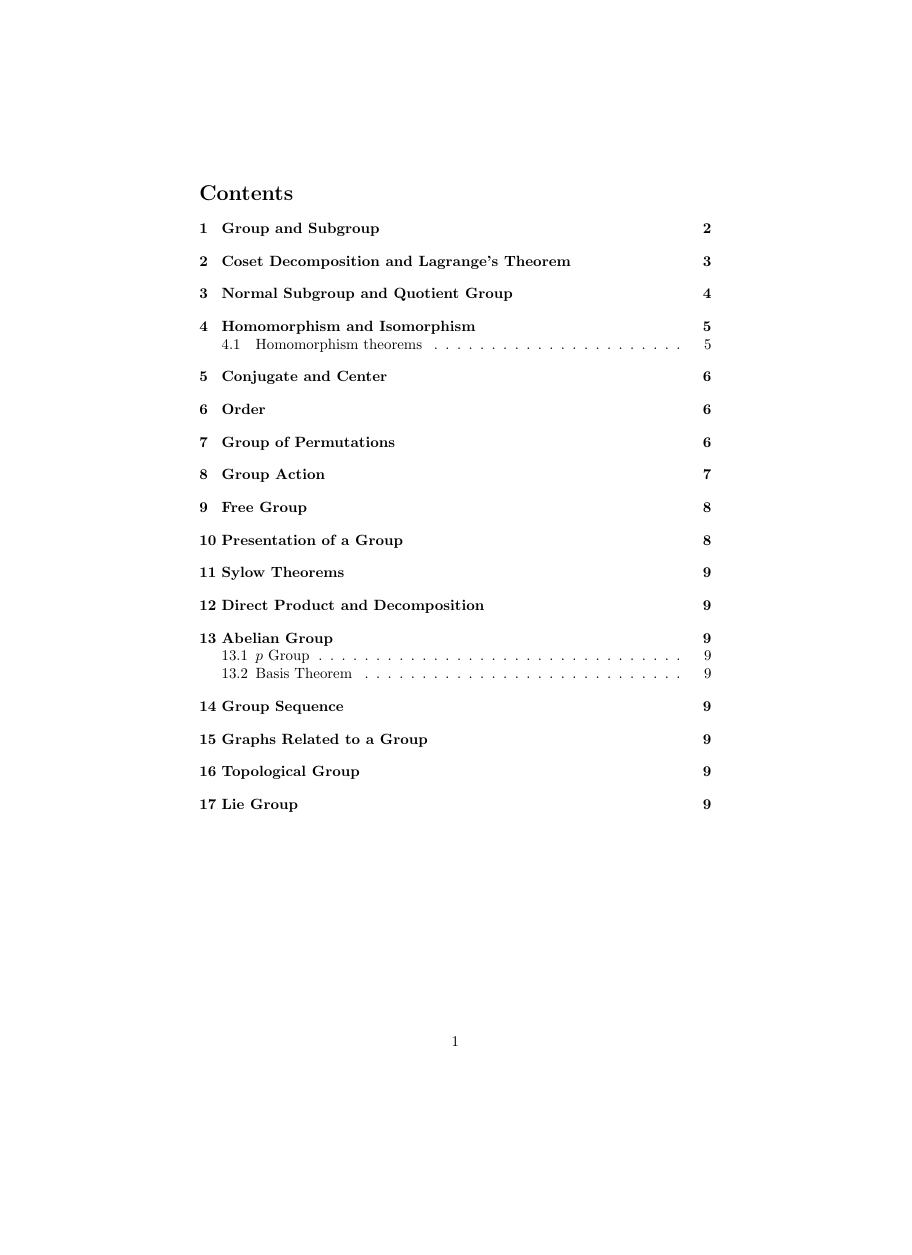
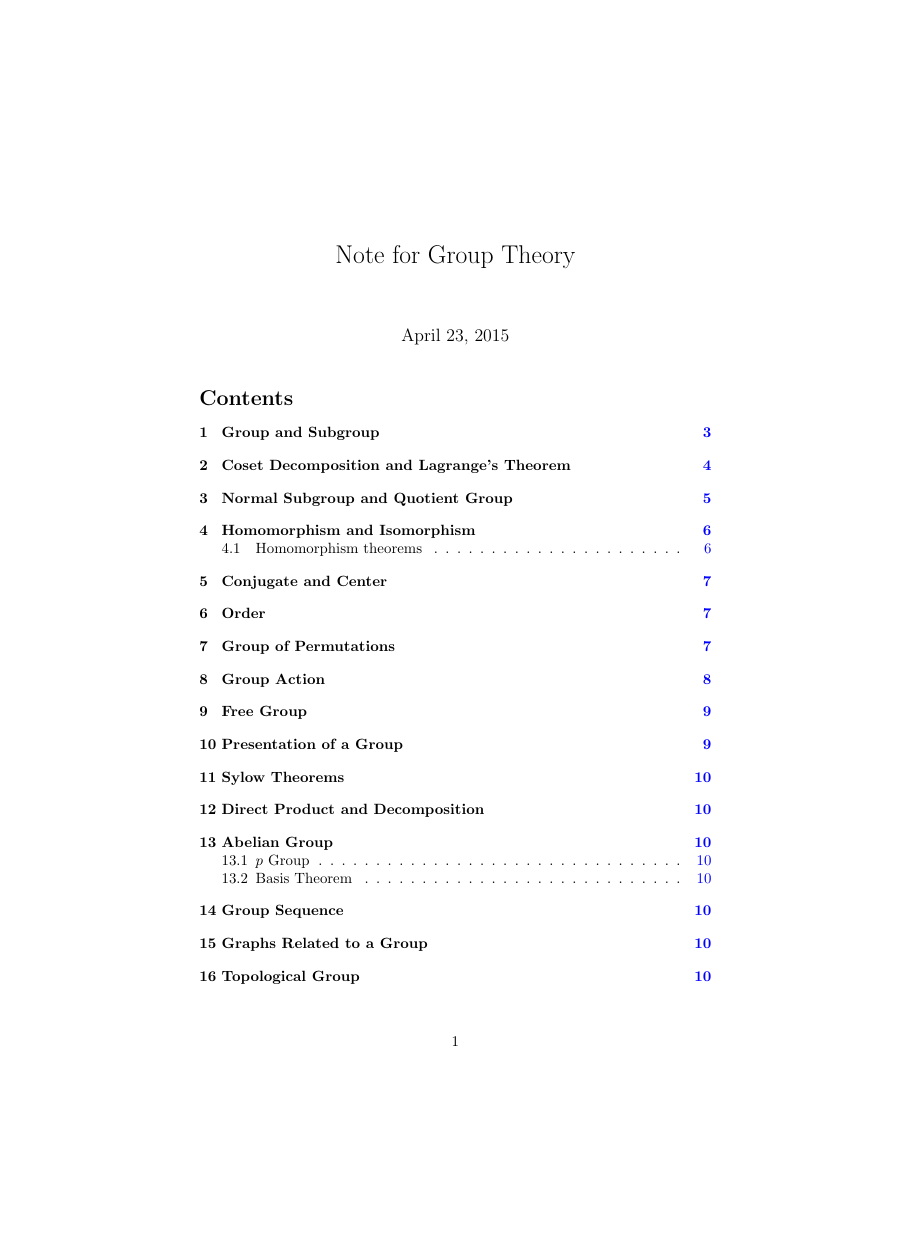
Before and after one commit to lgarithm/math-notes, a LaTeX document (notes/group/group.tex): page 1 of 9 before the commit and page 1 of 10 after it, the shorter picture padded with empty space. Compiled offline with pdfLaTeX.

Commit message:
add toc link

```diff
--- a/notes/group/group.tex
+++ b/notes/group/group.tex
@@ -3,6 +3,19 @@
 \usepackage{amsmath}
 \usepackage{amssymb}
 \usepackage{enumerate}
+\usepackage{color}
+\usepackage[
+  colorlinks,
+  citecolor=black,
+  filecolor=black,
+  linkcolor=black,
+  urlcolor=black
+  colorlinks=true,
+  linktoc=all,
+  linkcolor=blue,
+  linktocpage=true
+]{hyperref}
+
 \newtheorem{defi}{Definition}[section]
 \newtheorem{pro}[defi]{Proposition}
 \newtheorem{cly}[defi]{Corollary}
@@ -19,7 +32,10 @@
 \def\abs#1{\left| {#1} \right|}
 \def\gen#1{\left< {#1} \right>}
 
+\title{Note for Group Theory}
+
 \begin{document}
+\maketitle
 \tableofcontents
 \newpage
 \input group1
```
Also changed, not shown: notes/group/Makefile.
